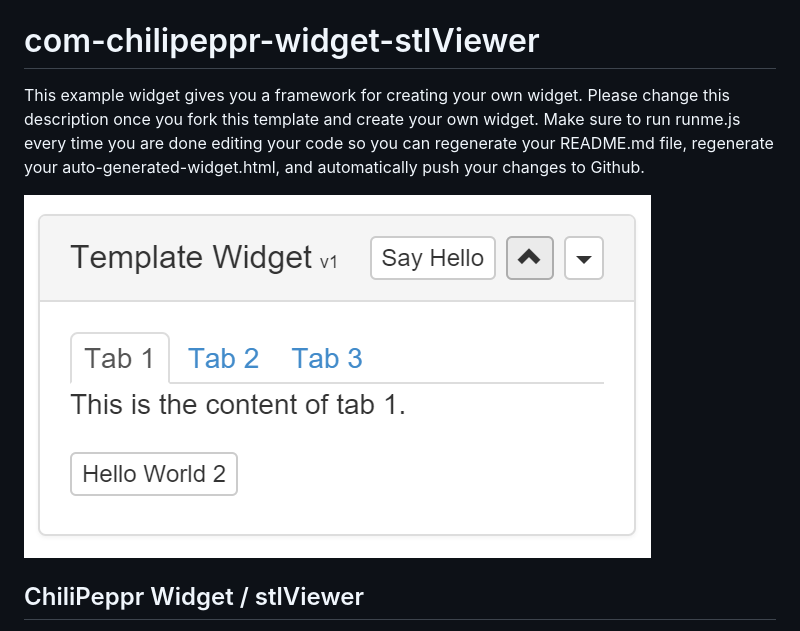
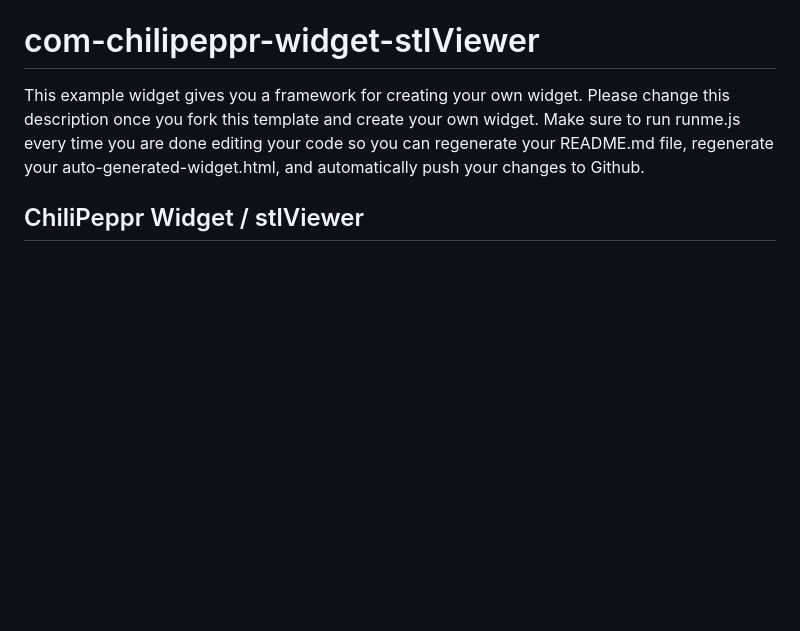
Before and after one commit to raykholo/widget-stlViewer, a Markdown page: README.md, the part around the change. GitHub-like rendering; blank space fills up the shorter version.

```diff
--- a/README.md
+++ b/README.md
@@ -1,7 +1,7 @@
 # com-chilipeppr-widget-stlViewer
 This example widget gives you a framework for creating your own widget. Please change this description once you fork this template and create your own widget. Make sure to run runme.js every time you are done editing your code so you can regenerate your README.md file, regenerate your auto-generated-widget.html, and automatically push your changes to Github.
 
-![alt text](screenshot.png "Screenshot")
+
 
 ## ChiliPeppr Widget / stlViewer
 
```
Also changed, not shown: screemshot.png (added), screenshot-old.png (added), 3 other files.
